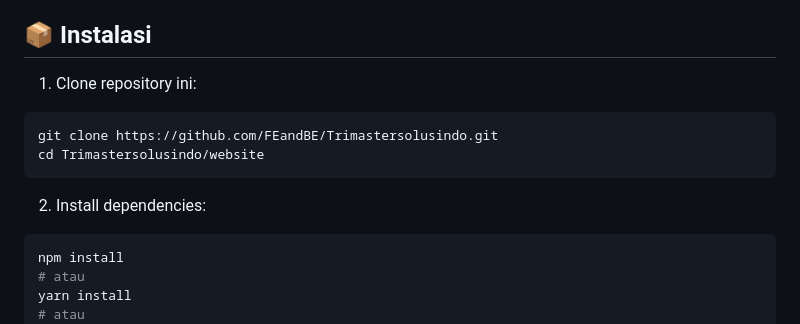
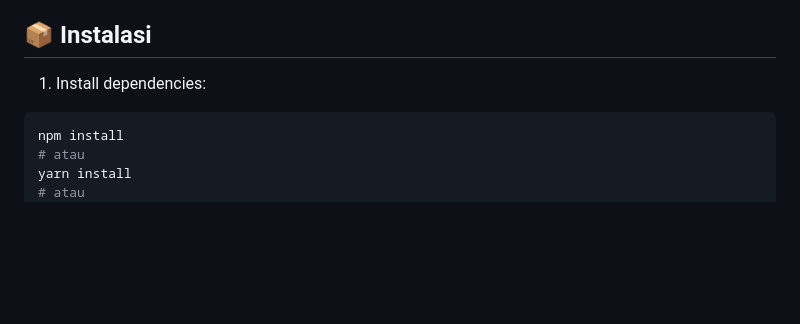
Before and after one commit to FEandBE/Trimastersolusindo, a Markdown page: website/README.md, the part around the change. Drawn GitHub-style; blank space fills up the shorter version.

Commit message:
docs: remove clone instructions and refine installation steps in README

````diff
--- a/website/README.md
+++ b/website/README.md
@@ -27,13 +27,7 @@ Sebelum memulai, pastikan Anda telah menginstal:
 
 ## 📦 Instalasi
 
-1. Clone repository ini:
-```bash
-git clone https://github.com/FEandBE/Trimastersolusindo.git
-cd Trimastersolusindo/website
-```
-
-2. Install dependencies:
+1. Install dependencies:
 ```bash
 npm install
 # atau
````
